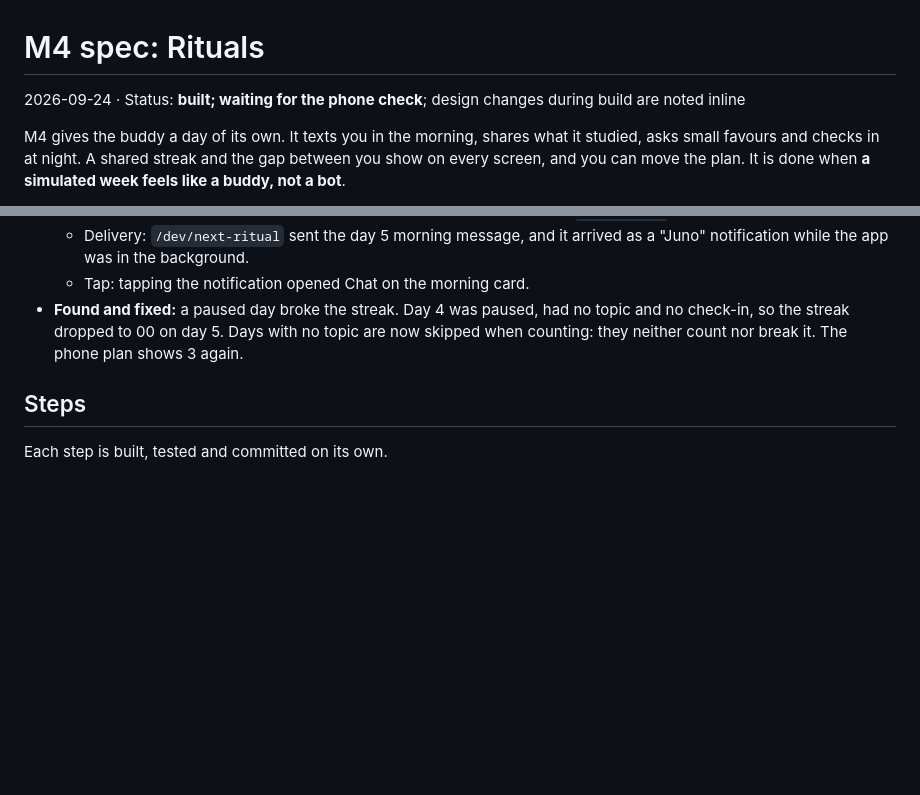
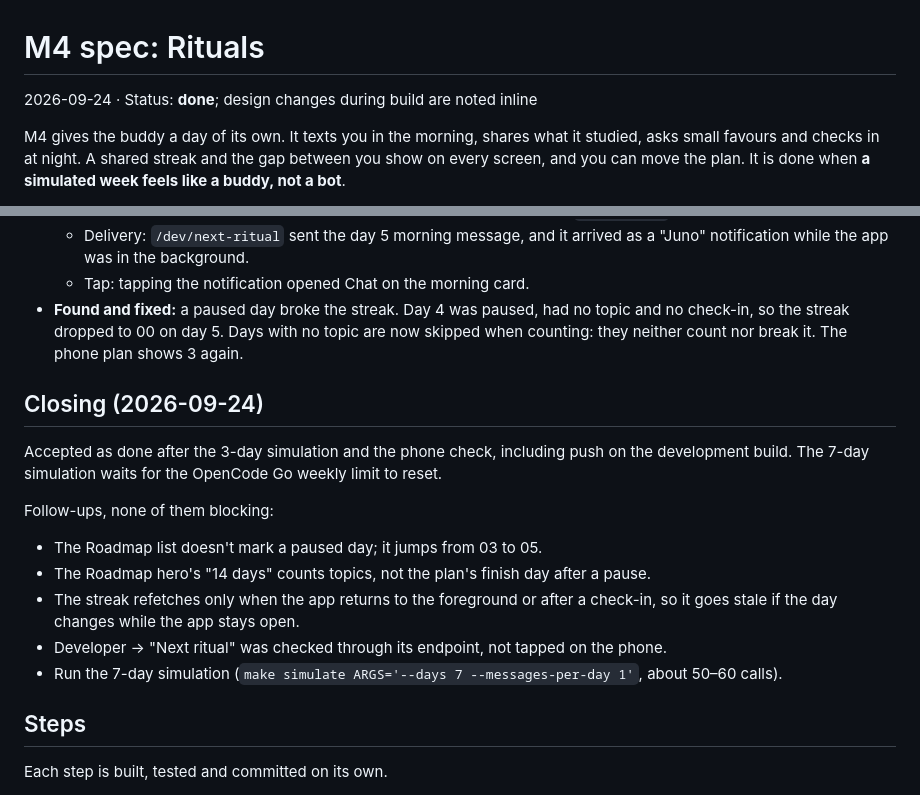
Before and after one commit to rishikeshvk/smudge, a Markdown page: docs/m4-spec.md, 2 parts joined by grey strips. Drawn GitHub-style; blank space fills up the shorter version.

Commit message:
docs: mark M4 done and list its follow-ups
Co-Authored-By: Claude Opus 5.5 (1M context) <noreply@anthropic.com>
Claude-Session: https://claude.ai/code/session_0174pSkFtPvnSbyJNewzvDx8

```diff
--- a/docs/m4-spec.md
+++ b/docs/m4-spec.md
@@ -1,6 +1,6 @@
 # M4 spec: Rituals
 
-2026-09-24 · Status: **built; waiting for the phone check**; design changes during build are noted inline
+2026-09-24 · Status: **done**; design changes during build are noted inline
 
 M4 gives the buddy a day of its own. It texts you in the morning, shares what it studied, asks small favours and
 checks in at night. A shared streak and the gap between you show on every screen, and you can move the plan. It is
@@ -162,6 +162,19 @@ All times are the user's local time. `day` is the plan day.
   dropped to 00 on day 5. Days with no topic are now skipped when counting: they neither count nor break it. The
   phone plan shows 3 again.
 
+## Closing (2026-09-24)
+
+Accepted as done after the 3-day simulation and the phone check, including push on the development build. The
+7-day simulation waits for the OpenCode Go weekly limit to reset.
+
+Follow-ups, none of them blocking:
+- The Roadmap list doesn't mark a paused day; it jumps from 03 to 05.
+- The Roadmap hero's "14 days" counts topics, not the plan's finish day after a pause.
+- The streak refetches only when the app returns to the foreground or after a check-in, so it goes stale if the day
+  changes while the app stays open.
+- Developer → "Next ritual" was checked through its endpoint, not tapped on the phone.
+- Run the 7-day simulation (`make simulate ARGS='--days 7 --messages-per-day 1'`, about 50–60 calls).
+
 ## Steps
 
 Each step is built, tested and committed on its own.
```
